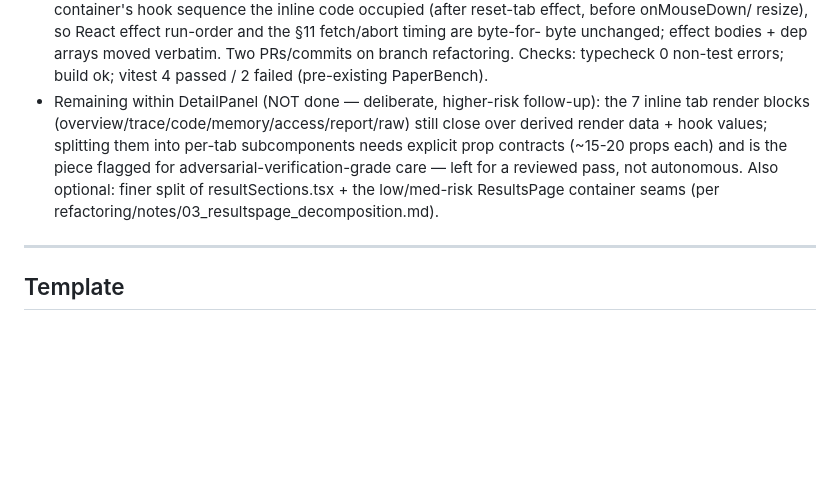
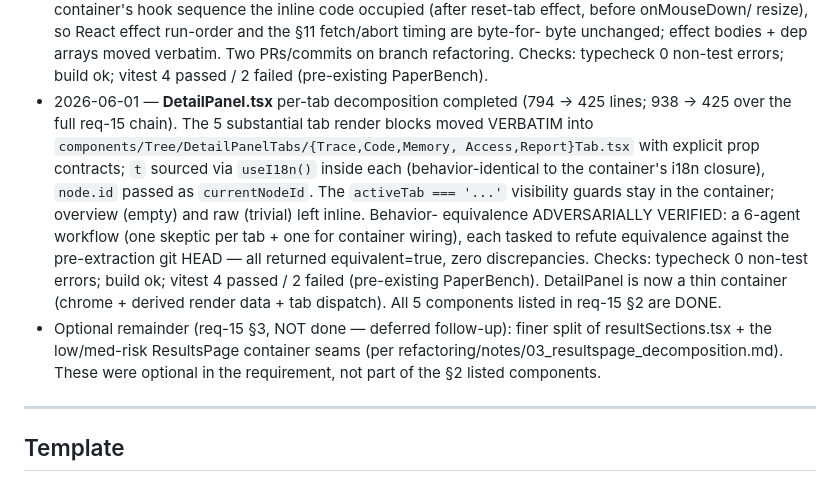
Before and after one commit to kotama7/ARI, a Markdown page: refactoring/COMPLETED.md, the part around the change. Drawn GitHub-style; blank space fills up the shorter version.

Commit message:
refactoring(15): record DetailPanel per-tab extraction (all §2 components done)
Co-Authored-By: Claude Opus 4.8 (1M context) <noreply@anthropic.com>

```diff
--- a/refactoring/COMPLETED.md
+++ b/refactoring/COMPLETED.md
@@ -598,13 +598,23 @@ done (or the remainder is moved to a further follow-up).
   byte unchanged; effect bodies + dep arrays moved verbatim. Two PRs/commits on
   branch refactoring. Checks: typecheck 0 non-test errors; build ok; vitest
   4 passed / 2 failed (pre-existing PaperBench).
-- Remaining within DetailPanel (NOT done — deliberate, higher-risk follow-up):
-  the 7 inline tab render blocks (overview/trace/code/memory/access/report/raw)
-  still close over derived render data + hook values; splitting them into per-tab
-  subcomponents needs explicit prop contracts (~15-20 props each) and is the piece
-  flagged for adversarial-verification-grade care — left for a reviewed pass, not
-  autonomous. Also optional: finer split of resultSections.tsx + the low/med-risk
-  ResultsPage container seams (per refactoring/notes/03_resultspage_decomposition.md).
+- 2026-06-01 — **DetailPanel.tsx** per-tab decomposition completed (794 -> 425
+  lines; 938 -> 425 over the full req-15 chain). The 5 substantial tab render
+  blocks moved VERBATIM into `components/Tree/DetailPanelTabs/{Trace,Code,Memory,
+  Access,Report}Tab.tsx` with explicit prop contracts; `t` sourced via `useI18n()`
+  inside each (behavior-identical to the container's i18n closure), `node.id`
+  passed as `currentNodeId`. The `activeTab === '...'` visibility guards stay in
+  the container; overview (empty) and raw (trivial) left inline. Behavior-
+  equivalence ADVERSARIALLY VERIFIED: a 6-agent workflow (one skeptic per tab +
+  one for container wiring), each tasked to refute equivalence against the
+  pre-extraction git HEAD — all returned equivalent=true, zero discrepancies.
+  Checks: typecheck 0 non-test errors; build ok; vitest 4 passed / 2 failed
+  (pre-existing PaperBench). DetailPanel is now a thin container (chrome + derived
+  render data + tab dispatch). All 5 components listed in req-15 §2 are DONE.
+- Optional remainder (req-15 §3, NOT done — deferred follow-up): finer split of
+  resultSections.tsx + the low/med-risk ResultsPage container seams
+  (per refactoring/notes/03_resultspage_decomposition.md). These were optional in
+  the requirement, not part of the §2 listed components.
 
 ---
 
```
